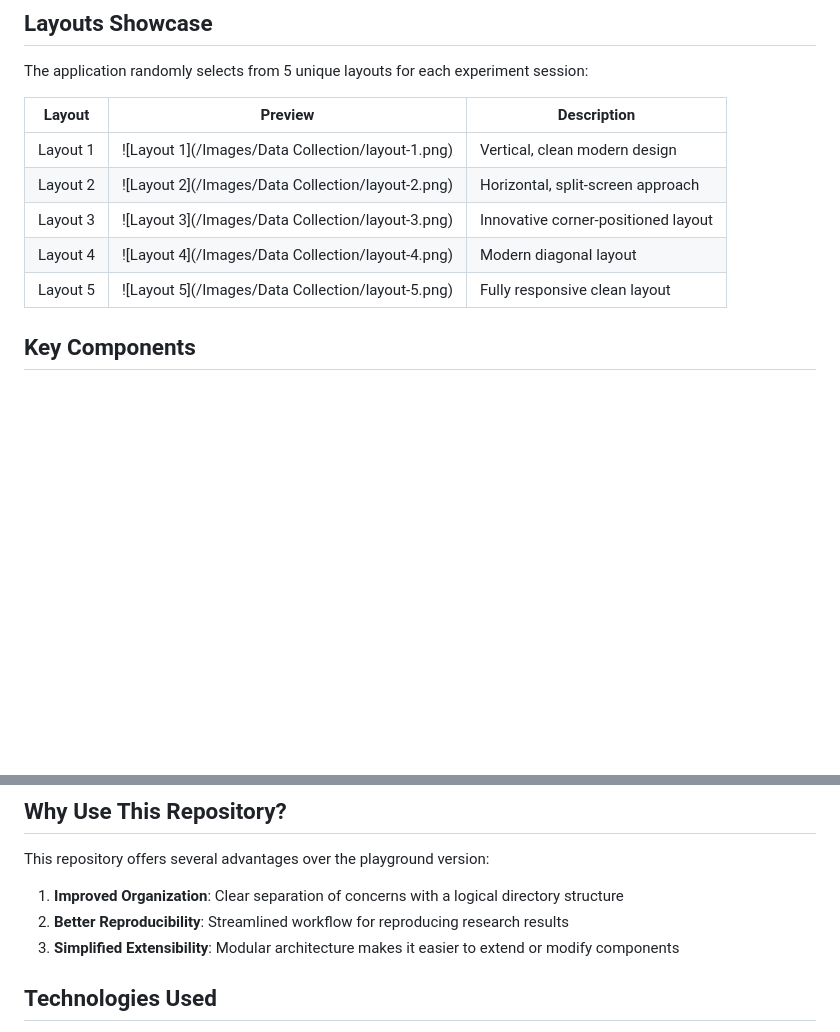
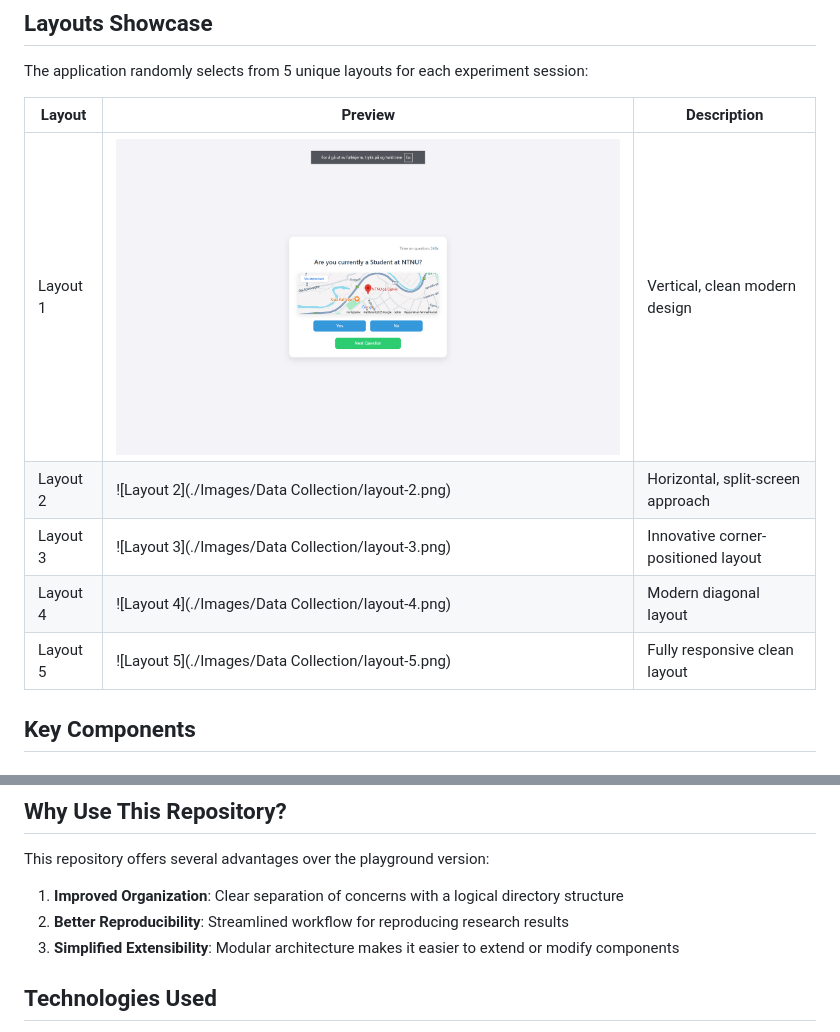
Before and after one commit to Bachelor-Thesis-Mobai-2025/mouse-tracking-optimized, a Markdown page: README.md, 2 parts joined by grey strips. GitHub-like rendering; blank space fills up the shorter version.

```diff
--- a/README.md
+++ b/README.md
@@ -62,13 +62,13 @@ The repository has been reorganized into a modular structure for better separati
 
 The application randomly selects from 5 unique layouts for each experiment session:
 
-| Layout   | Preview                                           | Description                         |
-|----------|---------------------------------------------------|-------------------------------------|
-| Layout 1 | ![Layout 1](/Images/Data Collection/layout-1.png) | Vertical, clean modern design       |
-| Layout 2 | ![Layout 2](/Images/Data Collection/layout-2.png) | Horizontal, split-screen approach   |
-| Layout 3 | ![Layout 3](/Images/Data Collection/layout-3.png) | Innovative corner-positioned layout |
-| Layout 4 | ![Layout 4](/Images/Data Collection/layout-4.png) | Modern diagonal layout              |
-| Layout 5 | ![Layout 5](/Images/Data Collection/layout-5.png) | Fully responsive clean layout       |
+| Layout   | Preview                                              | Description                         |
+|----------|------------------------------------------------------|-------------------------------------|
+| Layout 1 | ![Layout 1](./Images/Data%20Collection/layout-1.png) | Vertical, clean modern design       |
+| Layout 2 | ![Layout 2](./Images/Data Collection/layout-2.png)   | Horizontal, split-screen approach   |
+| Layout 3 | ![Layout 3](./Images/Data Collection/layout-3.png)   | Innovative corner-positioned layout |
+| Layout 4 | ![Layout 4](./Images/Data Collection/layout-4.png)   | Modern diagonal layout              |
+| Layout 5 | ![Layout 5](./Images/Data Collection/layout-5.png)   | Fully responsive clean layout       |
 
 ## Key Components
 
@@ -198,7 +198,7 @@ This repository offers several advantages over the playground version:
 
 1. **Improved Organization**: Clear separation of concerns with a logical directory structure
 2. **Better Reproducibility**: Streamlined workflow for reproducing research results
-4. **Simplified Extensibility**: Modular architecture makes it easier to extend or modify components
+3. **Simplified Extensibility**: Modular architecture makes it easier to extend or modify components
 
 ## Technologies Used
 
```
Also changed, not shown: other parts of README.md (+3 -3 lines).
